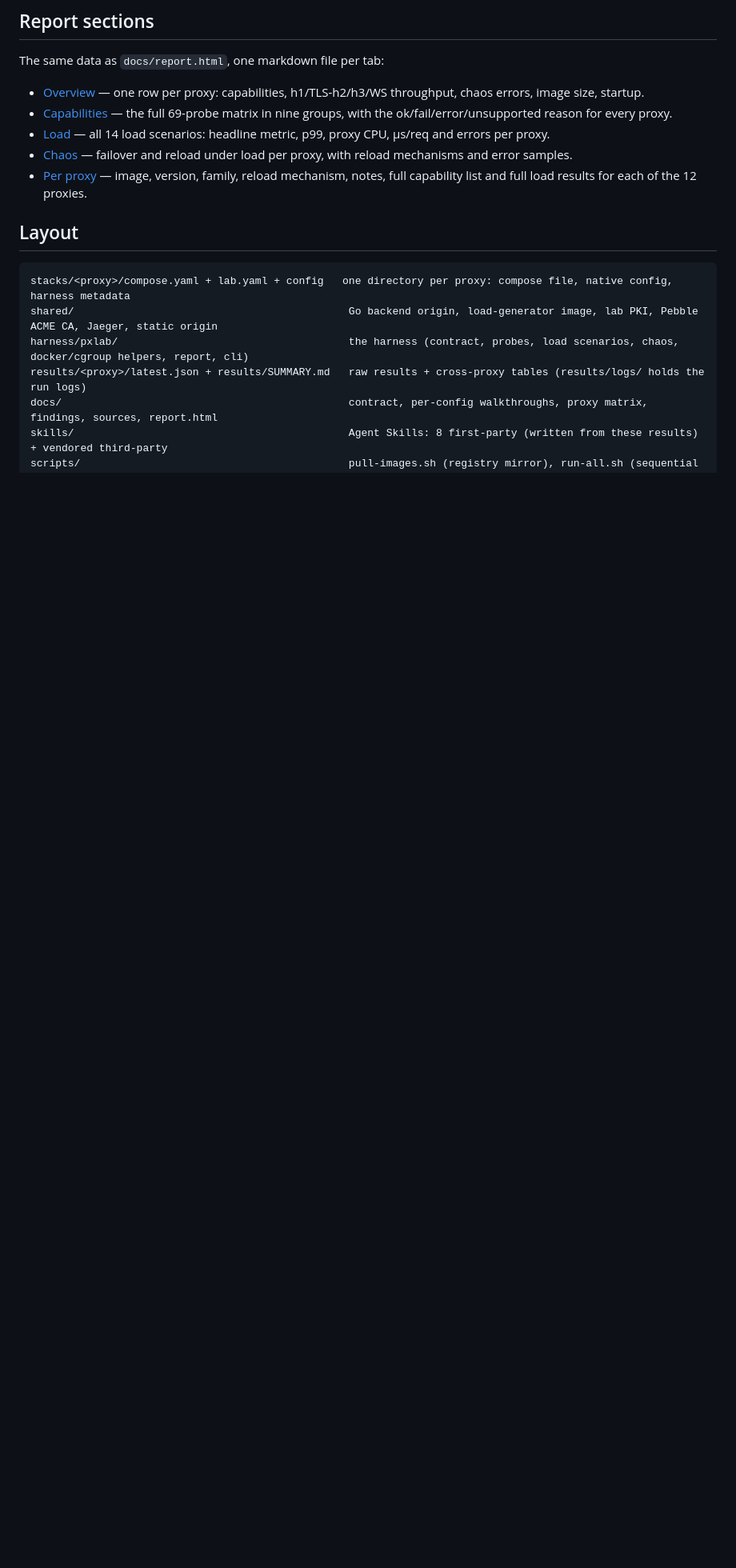
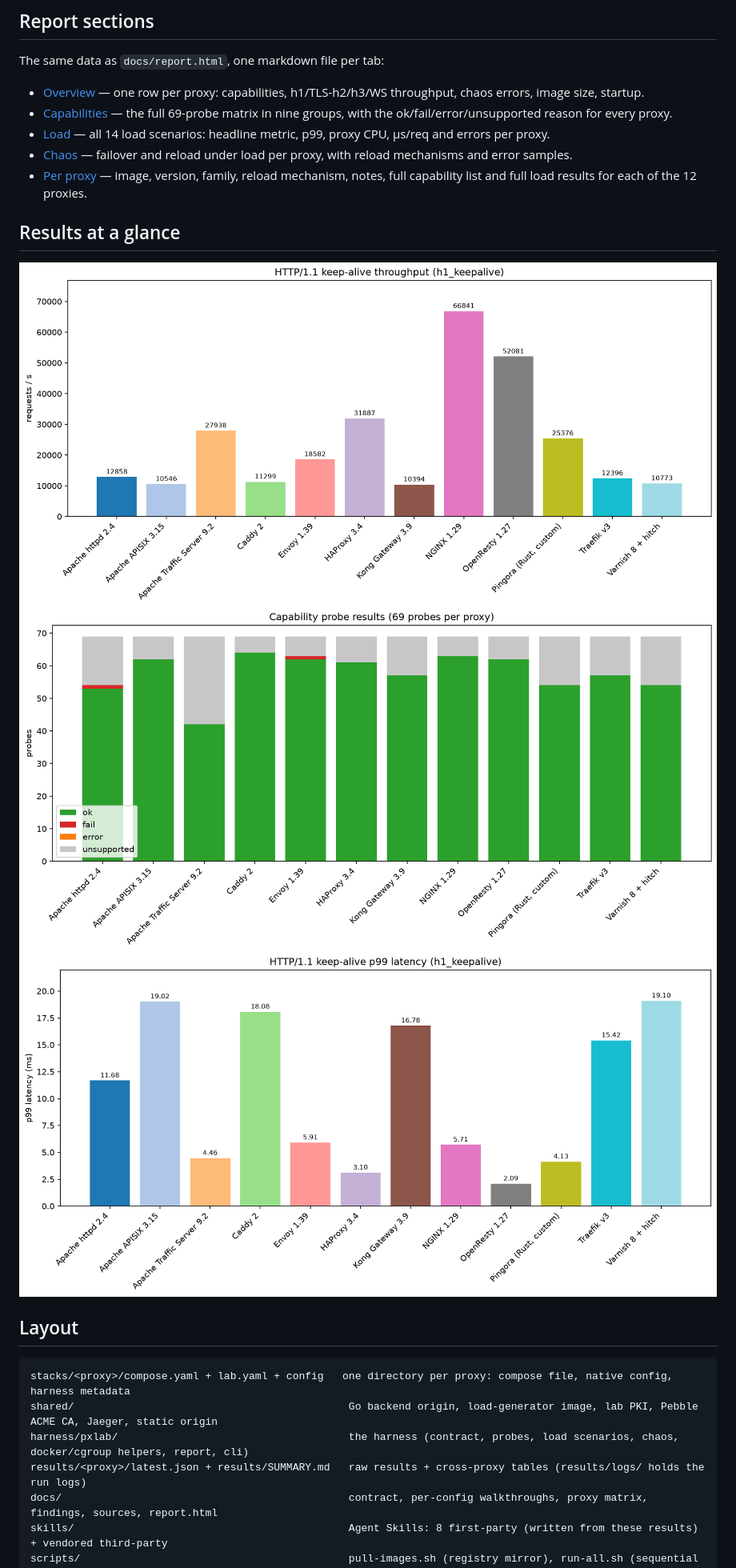
Before and after one commit to KaratayBerkay/boiler-test-reverse-proxies, a Markdown page: README.md, the part around the change. Shown at 80% size. Drawn GitHub-style; pictures changed too: docs/charts/capabilities.png (added), docs/charts/latency.png (added), docs/charts/throughput.png (added); blank space fills up the shorter version.

Commit message:
Add results charts and README summary section

````diff
--- a/README.md
+++ b/README.md
@@ -34,6 +34,12 @@ The same data as `docs/report.html`, one markdown file per tab:
 - [Load](docs/explanation-load.md) — all 14 load scenarios: headline metric, p99, proxy CPU, µs/req and errors per proxy.
 - [Chaos](docs/explanation-chaos.md) — failover and reload under load per proxy, with reload mechanisms and error samples.
 - [Per proxy](docs/explanation-per-proxy.md) — image, version, family, reload mechanism, notes, full capability list and full load results for each of the 12 proxies.
+
+## Results at a glance
+
+![Throughput](docs/charts/throughput.png)
+![Capabilities](docs/charts/capabilities.png)
+![Latency](docs/charts/latency.png)
 
 ## Layout
 ```
````
